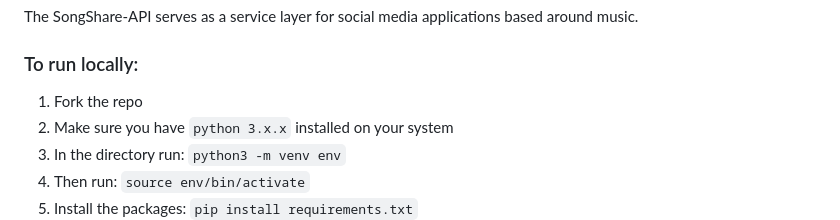
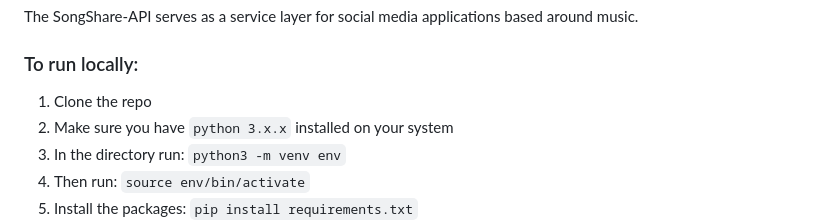
Before and after one commit to tdep/songshare-api, a Markdown page: README.md, the part around the change. Rendered like a GitHub page.

Commit message:
fixed typo in README

```diff
--- a/README.md
+++ b/README.md
@@ -2,7 +2,7 @@
 The SongShare-API serves as a service layer for social media applications based around music.
 
 ### To run locally:
-1. Fork the repo
+1. Clone the repo
 2. Make sure you have `python 3.x.x` installed on your system
 3. In the directory run: `python3 -m venv env`
 4. Then run: `source env/bin/activate`
```
